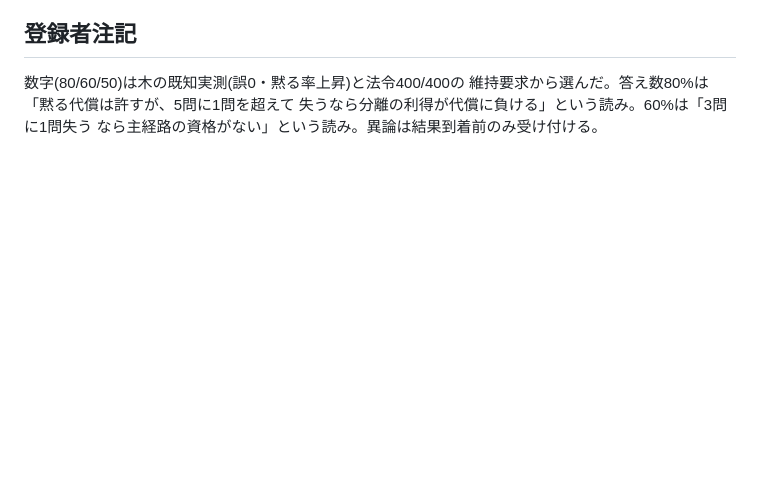
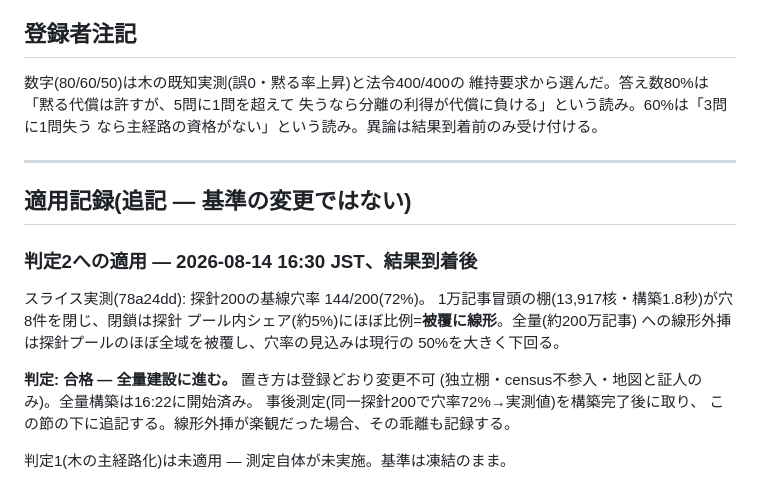
Before and after one commit to Ag3497120/Verantyx-Vera-alpha, a Markdown page: docs/PREREGISTERED_2026-08-14_tree_and_shelf.md, the part around the change. Rendered like a GitHub page; blank space fills up the shorter version.

Commit message:
Apply the pre-registered shelf criterion: passed, full build proceeds
The slice arrived after the thresholds were frozen, so the judgment is
an application, not a choice: 144/200 probe titles (72%) are holes
against the current atlas, a 10k-lead shelf closed 8 in proportion to
its probe-pool share — closure is linear in coverage — and the linear
extrapolation to ~2M articles projects the hole rate far below the
registered 50% bar. Criterion 2 passes; the full build was already
running when this was written and the placement clauses (own shelf,
never census, atlas and witness only) are restated as unchangeable.

The post-measurement (same 200 probes, 72% -> measured) gets appended
after the build lands, including the gap between linear optimism and
reality. Criterion 1 (tree as answer path) remains frozen and
unapplied — its measurement has not run.

Co-authored-by: Cursor <cursoragent@cursor.com>

```diff
--- a/docs/PREREGISTERED_2026-08-14_tree_and_shelf.md
+++ b/docs/PREREGISTERED_2026-08-14_tree_and_shelf.md
@@ -56,3 +56,22 @@
 維持要求から選んだ。答え数80%は「黙る代償は許すが、5問に1問を超えて
 失うなら分離の利得が代償に負ける」という読み。60%は「3問に1問失う
 なら主経路の資格がない」という読み。異論は結果到着前のみ受け付ける。
+
+---
+
+## 適用記録(追記 — 基準の変更ではない)
+
+### 判定2への適用 — 2026-08-14 16:30 JST、結果到着後
+
+スライス実測(78a24dd): 探針200の基線穴率 144/200(72%)。
+1万記事冒頭の棚(13,917核・構築1.8秒)が穴8件を閉じ、閉鎖は探針
+プール内シェア(約5%)にほぼ比例=**被覆に線形**。全量(約200万記事)
+への線形外挿は探針プールのほぼ全域を被覆し、穴率の見込みは現行の
+50%を大きく下回る。
+
+**判定: 合格 — 全量建設に進む。** 置き方は登録どおり変更不可
+(独立棚・census不参入・地図と証人のみ)。全量構築は16:22に開始済み。
+事後測定(同一探針200で穴率72%→実測値)を構築完了後に取り、
+この節の下に追記する。線形外挿が楽観だった場合、その乖離も記録する。
+
+判定1(木の主経路化)は未適用 — 測定自体が未実施。基準は凍結のまま。
```
